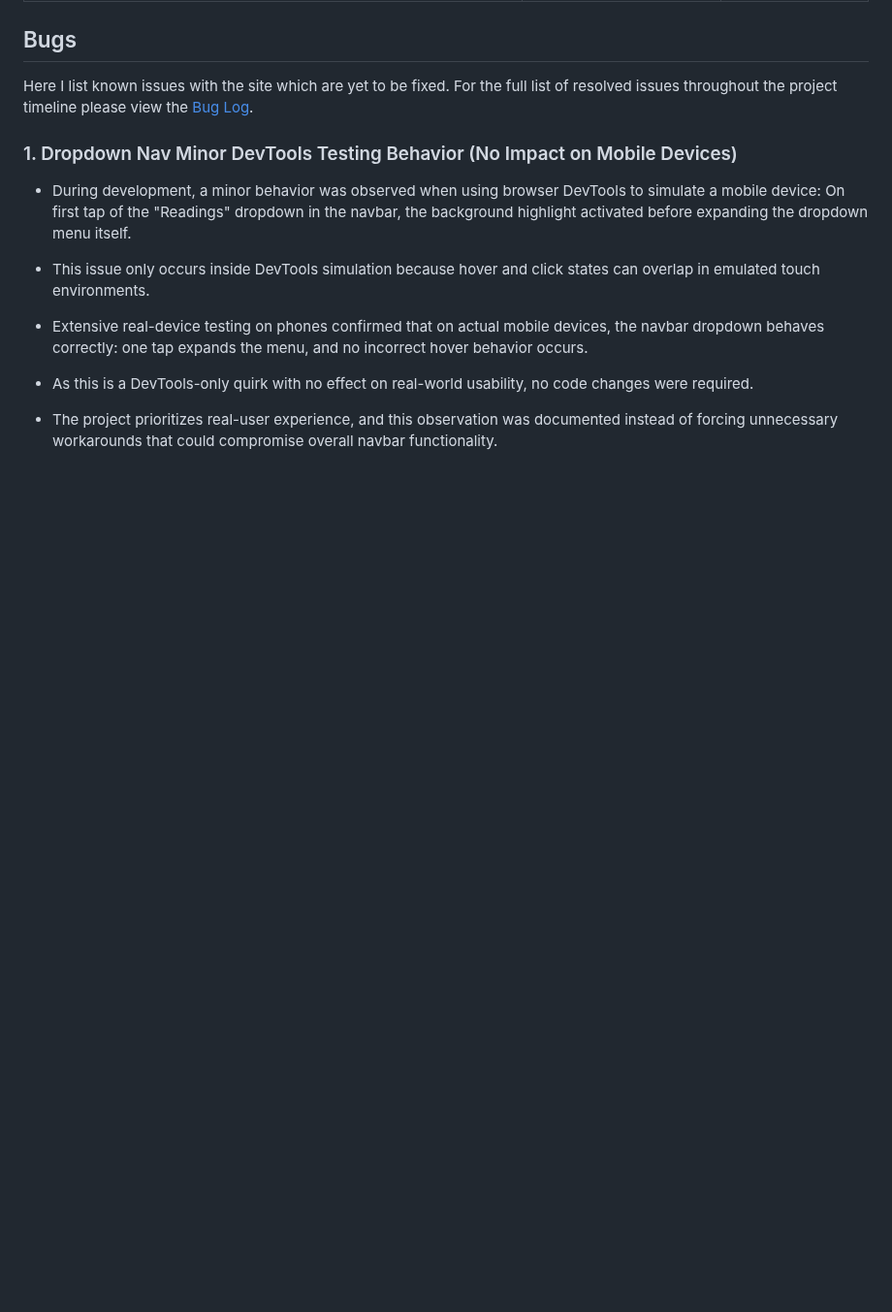
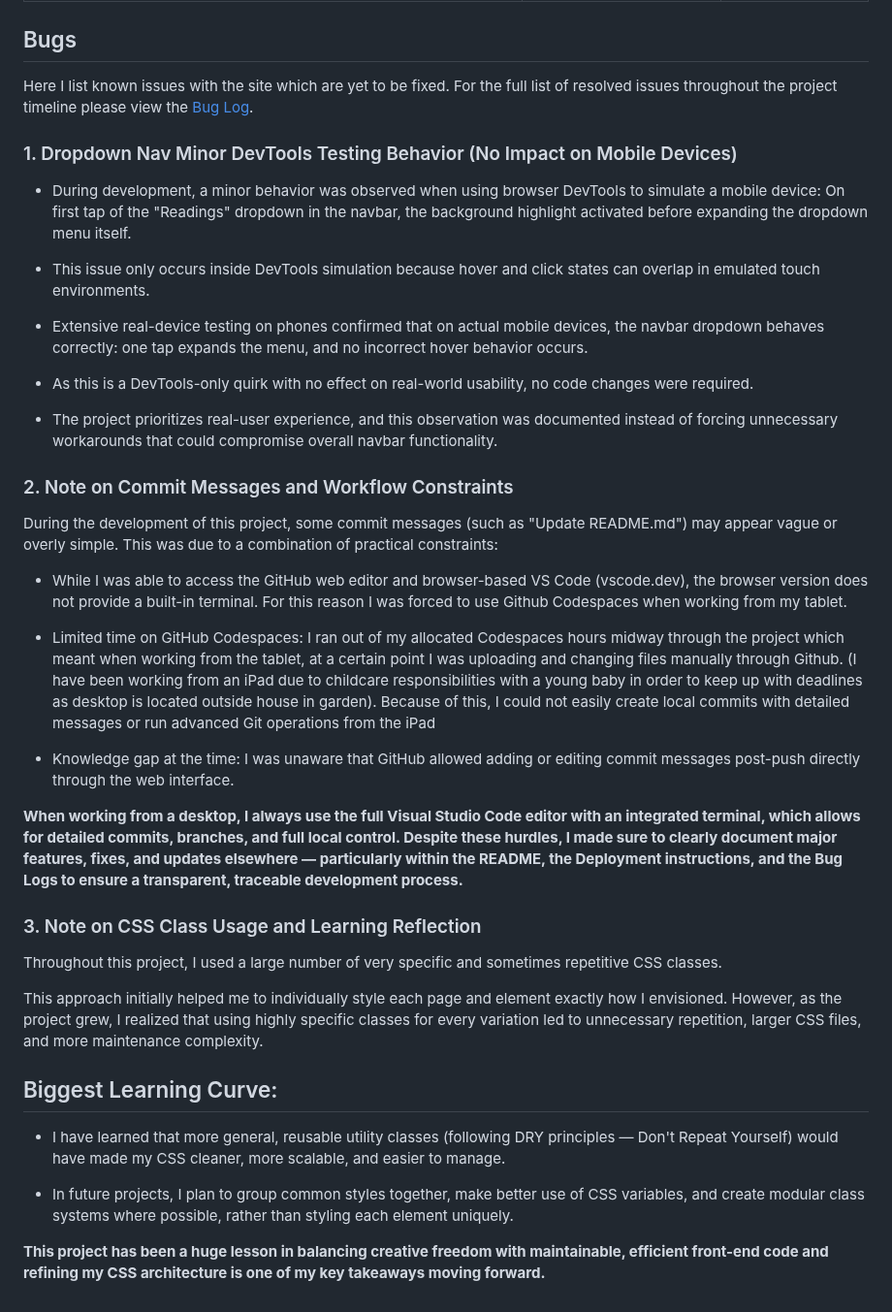
Before and after one commit to kimjev-webdev/webdevination, a Markdown page: TESTING.md, the part around the change. Shown at 97% size. Rendered like a GitHub page; blank space fills up the shorter version.

Commit message:
add learning notes to testing/bugs doc git push

```diff
--- a/TESTING.md
+++ b/TESTING.md
@@ -151,3 +151,29 @@ one tap expands the menu, and no incorrect hover behavior occurs.
 * As this is a DevTools-only quirk with no effect on real-world usability, no code changes were required.
 
 * The project prioritizes real-user experience, and this observation was documented instead of forcing unnecessary workarounds that could compromise overall navbar functionality.
+
+### 2. Note on Commit Messages and Workflow Constraints
+
+During the development of this project, some commit messages (such as "Update README.md") may appear vague or overly simple. This was due to a combination of practical constraints:
+
+* While I was able to access the GitHub web editor and browser-based VS Code (vscode.dev), the browser version does not provide a built-in terminal. For this reason I was forced to use Github Codespaces when working from my tablet.
+
+* Limited time on GitHub Codespaces: I ran out of my allocated Codespaces hours midway through the project which meant when working from the tablet, at a certain point I was uploading and changing files manually through Github. (I have been working from an iPad due to childcare responsibilities with a young baby in order to keep  up with deadlines as desktop is located outside house in garden). Because of this, I could not easily create local commits with detailed messages or run advanced Git operations from the iPad
+
+* Knowledge gap at the time: I was unaware that GitHub allowed adding or editing commit messages post-push directly through the web interface.
+
+**When working from a desktop, I always use the full Visual Studio Code editor with an integrated terminal, which allows for detailed commits, branches, and full local control. Despite these hurdles, I made sure to clearly document major features, fixes, and updates elsewhere — particularly within the README, the Deployment instructions, and the Bug Logs to ensure a transparent, traceable development process.**
+
+### 3. Note on CSS Class Usage and Learning Reflection
+
+Throughout this project, I used a large number of very specific and sometimes repetitive CSS classes.
+
+This approach initially helped me to individually style each page and element exactly how I envisioned. However, as the project grew, I realized that using highly specific classes for every variation led to unnecessary repetition, larger CSS files, and more maintenance complexity.
+
+## Biggest Learning Curve:
+
+* I have learned that more general, reusable utility classes (following DRY principles — Don't Repeat Yourself) would have made my CSS cleaner, more scalable, and easier to manage.
+
+* In future projects, I plan to group common styles together, make better use of CSS variables, and create modular class systems where possible, rather than styling each element uniquely.
+
+**This project has been a huge lesson in balancing creative freedom with maintainable, efficient front-end code and refining my CSS architecture is one of my key takeaways moving forward.**
```
